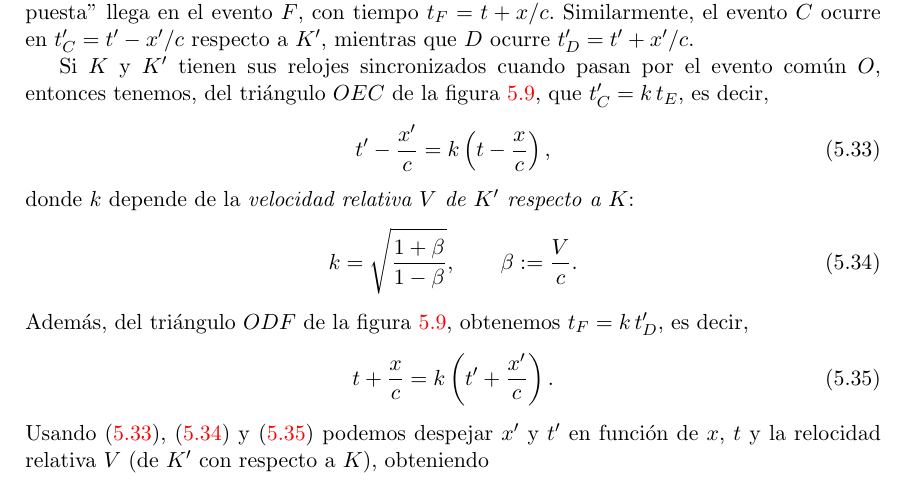
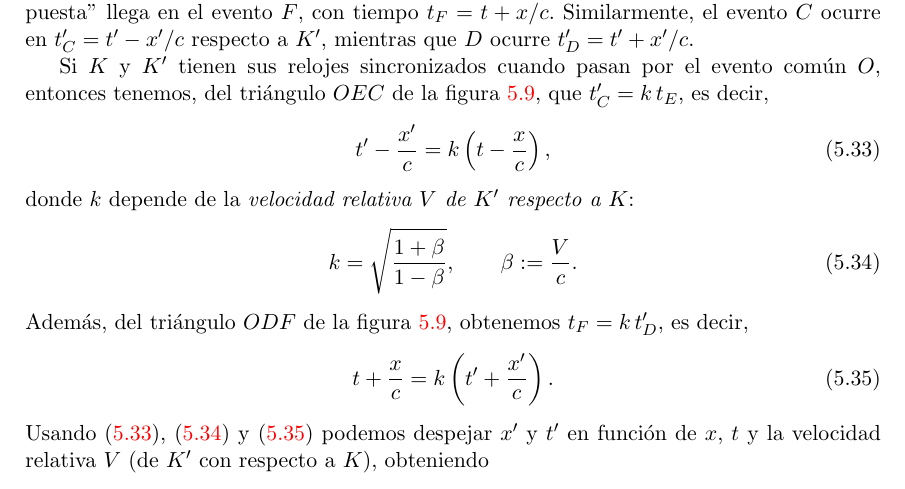
Before and after one commit to gfrubi/electrodinamica, a LaTeX document (electrodinamica.tex, which reads cap-Relatividad-Especial.tex): part of page 147 of 211, cut so that both start at the same text. Compiled offline with pdfLaTeX.

Commit message:
corregido error ortografico

```diff
--- a/cap-Relatividad-Especial.tex
+++ b/cap-Relatividad-Especial.tex
@@ -400,7 +400,7 @@ Adem'as, del tri'angulo $ODF$ de la figura \ref{boo}, obtenemos $t_F=k\,t'_D$, e
 \begin{equation}\label{rb02}
 t+\frac{x}{c}=k\left(t'+\frac{x'}{c}\right).
 \end{equation}
-Usando \eqref{rb01}, \eqref{kbeta} y \eqref{rb02} podemos despejar $x'$ y $t'$ en funci'on de $x$, $t$ y la relocidad relativa $V$ (de $K'$ con respecto a $K$), obteniendo
+Usando \eqref{rb01}, \eqref{kbeta} y \eqref{rb02} podemos despejar $x'$ y $t'$ en funci'on de $x$, $t$ y la velocidad relativa $V$ (de $K'$ con respecto a $K$), obteniendo
 \begin{equation}
 t'=\frac{t-\frac{Vx}{c^2}}{\sqrt{1-\frac{V^2}{c^2}}}, \qquad
 x'=\frac{x-Vt}{\sqrt{1-\frac{V^2}{c^2}}}. \label{b1}
```
